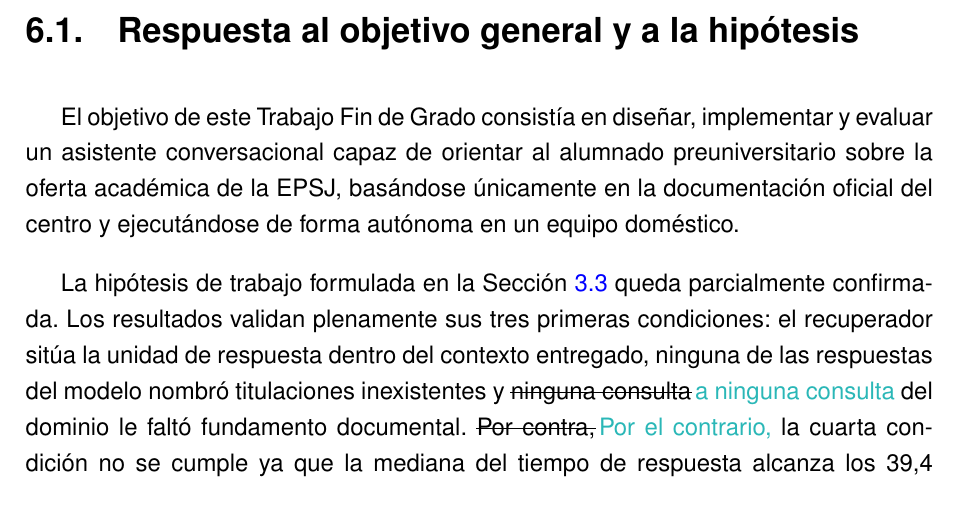
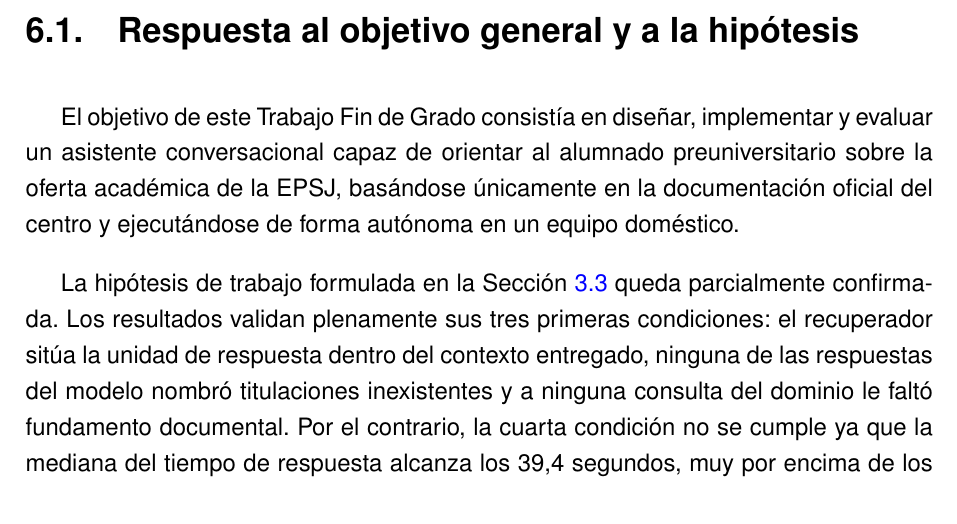
Before and after one commit to samubp10/tfg-recomendador-uja, a LaTeX document (memoria/main.tex, which reads memoria/capitulos/Conclusiones.tex): part of page 123 of 142, cut so that both start at the same text. Compiled offline with pdfLaTeX.

Commit message:
docs(IT-52): resolver las dos marcas de Conclusiones
Faltaba la preposición en «a ninguna consulta le faltó» y «por contra» pasa a
«por el contrario».

```diff
--- a/memoria/capitulos/Conclusiones.tex
+++ b/memoria/capitulos/Conclusiones.tex
@@ -11,7 +11,7 @@ El capítulo se organiza en cuatro apartados. El primero evalúa el grado de con
 
  El objetivo de este Trabajo Fin de Grado consistía en diseñar, implementar y evaluar un asistente conversacional capaz de orientar al alumnado preuniversitario sobre la oferta académica de la EPSJ, basándose únicamente en la documentación oficial del centro y ejecutándose de forma autónoma en un equipo doméstico.
 
-La hipótesis de trabajo formulada en la Sección~\ref{secc:hipotesis} queda parcialmente confirmada. Los resultados validan plenamente sus tres primeras condiciones: el recuperador sitúa la unidad de respuesta dentro del contexto entregado, ninguna de las respuestas del modelo nombró titulaciones inexistentes y \coloquial{ninguna consulta}{a ninguna consulta} del dominio le faltó fundamento documental. \coloquial{Por contra,}{Por el contrario,} la cuarta condición no se cumple ya que la mediana del tiempo de respuesta alcanza los 39,4 segundos, muy por encima de los 30 segundos que se establecieron en la hipótesis.  Lejos de constituir un defecto no controlado, este comportamiento es la consecuencia directa de la jerarquía de diseño establecida en el requisito \sig{RNF}-04, que antepone la fidelidad de la respuesta al tiempo que se tarda en darla (Apartado~\ref{secc:discusion_hipotesis}).
+La hipótesis de trabajo formulada en la Sección~\ref{secc:hipotesis} queda parcialmente confirmada. Los resultados validan plenamente sus tres primeras condiciones: el recuperador sitúa la unidad de respuesta dentro del contexto entregado, ninguna de las respuestas del modelo nombró titulaciones inexistentes y a ninguna consulta del dominio le faltó fundamento documental. Por el contrario, la cuarta condición no se cumple ya que la mediana del tiempo de respuesta alcanza los 39,4 segundos, muy por encima de los 30 segundos que se establecieron en la hipótesis.  Lejos de constituir un defecto no controlado, este comportamiento es la consecuencia directa de la jerarquía de diseño establecida en el requisito \sig{RNF}-04, que antepone la fidelidad de la respuesta al tiempo que se tarda en darla (Apartado~\ref{secc:discusion_hipotesis}).
 
 
 \section[Contribuciones]{Contribuciones}
```
